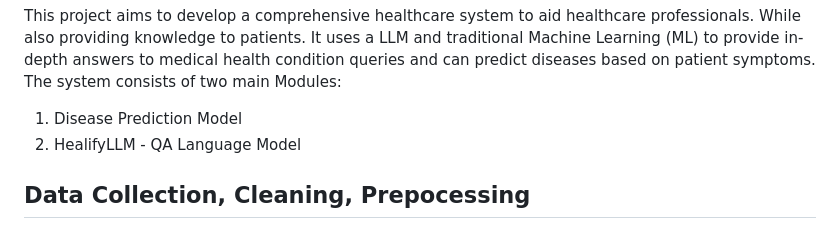
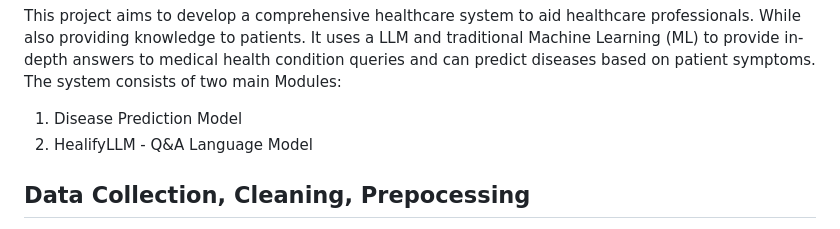
Before and after one commit to tanvir-ishraq/HealifyAI--LLM-based-Healthcare-System, a Markdown page: README.md, the part around the change. Drawn GitHub-style.

```diff
--- a/README.md
+++ b/README.md
@@ -4,7 +4,7 @@
 This project aims to develop a comprehensive healthcare system to aid healthcare professionals. While also providing knowledge to patients. It uses a LLM and traditional Machine Learning (ML) to provide in-depth answers to medical health condition queries and can predict diseases based on patient symptoms.<br>
 The system consists of two main Modules:
 1. Disease Prediction Model
-2. HealifyLLM - QA Language Model
+2. HealifyLLM - Q&A Language Model
 <!-- GETTING STARTED <br> -->
 
 
```
